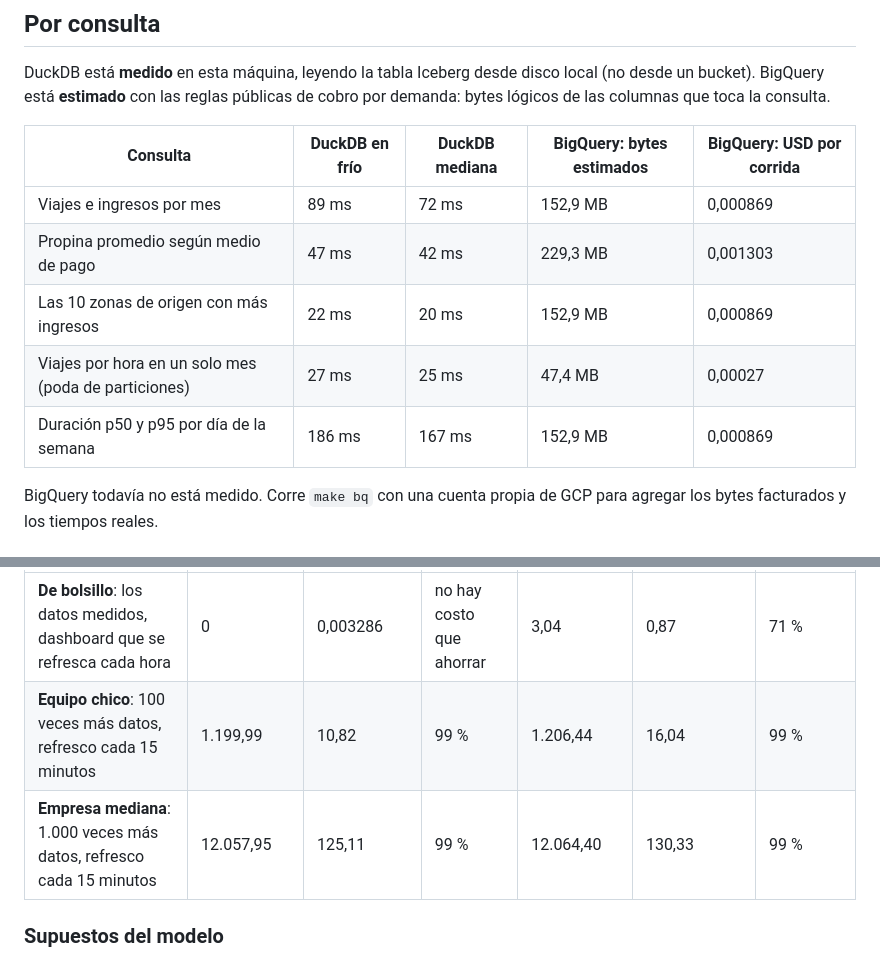
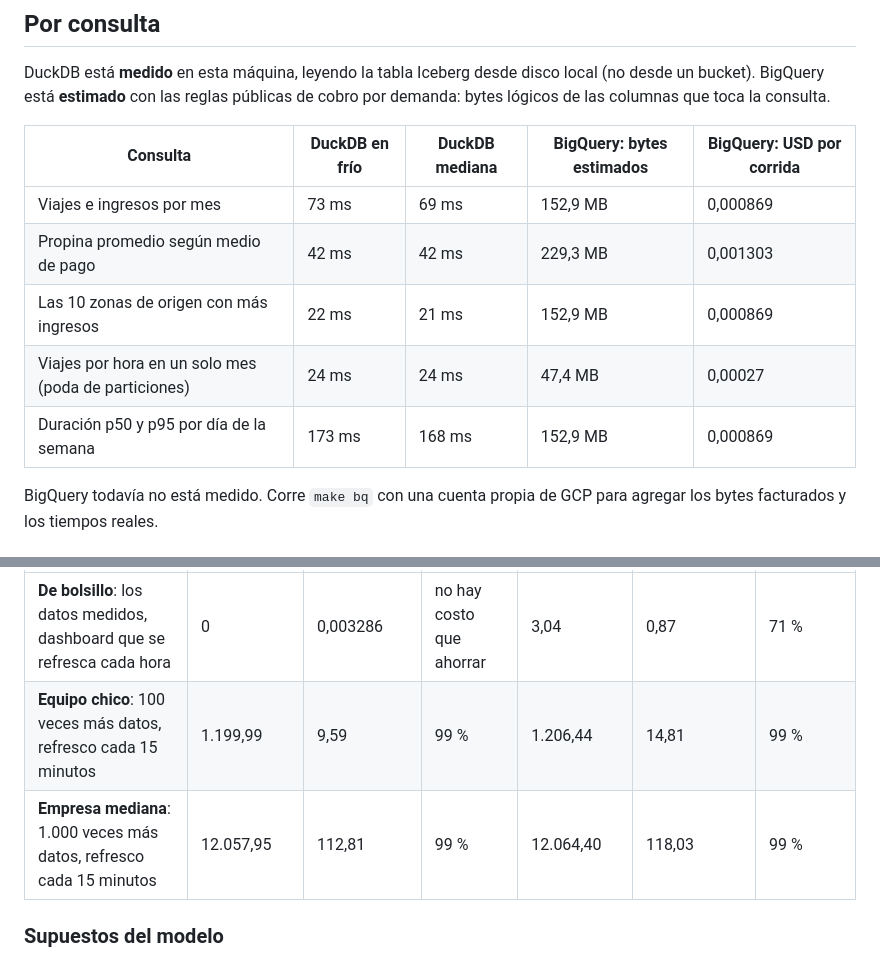
Before and after one commit to datanomadlab/pocs, a Markdown page: 01-lakehouse-de-bolsillo/docs/resultados.md, 2 parts joined by grey strips. Rendered like a GitHub page.

```diff
--- a/01-lakehouse-de-bolsillo/docs/resultados.md
+++ b/01-lakehouse-de-bolsillo/docs/resultados.md
@@ -13,11 +13,11 @@ DuckDB está **medido** en esta máquina, leyendo la tabla Iceberg desde disco l
 
 | Consulta | DuckDB en frío | DuckDB mediana | BigQuery: bytes estimados | BigQuery: USD por corrida |
 |---|---|---|---|---|
-| Viajes e ingresos por mes | 89 ms | 72 ms | 152,9 MB | 0,000869 |
-| Propina promedio según medio de pago | 47 ms | 42 ms | 229,3 MB | 0,001303 |
-| Las 10 zonas de origen con más ingresos | 22 ms | 20 ms | 152,9 MB | 0,000869 |
-| Viajes por hora en un solo mes (poda de particiones) | 27 ms | 25 ms | 47,4 MB | 0,00027 |
-| Duración p50 y p95 por día de la semana | 186 ms | 167 ms | 152,9 MB | 0,000869 |
+| Viajes e ingresos por mes | 73 ms | 69 ms | 152,9 MB | 0,000869 |
+| Propina promedio según medio de pago | 42 ms | 42 ms | 229,3 MB | 0,001303 |
+| Las 10 zonas de origen con más ingresos | 22 ms | 21 ms | 152,9 MB | 0,000869 |
+| Viajes por hora en un solo mes (poda de particiones) | 24 ms | 24 ms | 47,4 MB | 0,00027 |
+| Duración p50 y p95 por día de la semana | 173 ms | 168 ms | 152,9 MB | 0,000869 |
 
 BigQuery todavía no está medido. Corre `make bq` con una cuenta propia de GCP para agregar los bytes facturados y los tiempos reales.
 
@@ -50,8 +50,8 @@ Esto es un **modelo**, no una factura. Una ejecución son las 5 consultas una ve
 | Escenario | BigQuery (USD/mes) | Lakehouse (USD/mes) | Ahorro | BigQuery sin capa gratuita | Lakehouse sin capa gratuita | Ahorro sin capa gratuita |
 |---|---|---|---|---|---|---|
 | **De bolsillo**: los datos medidos, dashboard que se refresca cada hora | 0 | 0,003286 | no hay costo que ahorrar | 3,04 | 0,87 | 71 % |
-| **Equipo chico**: 100 veces más datos, refresco cada 15 minutos | 1.199,99 | 10,82 | 99 % | 1.206,44 | 16,04 | 99 % |
-| **Empresa mediana**: 1.000 veces más datos, refresco cada 15 minutos | 12.057,95 | 125,11 | 99 % | 12.064,40 | 130,33 | 99 % |
+| **Equipo chico**: 100 veces más datos, refresco cada 15 minutos | 1.199,99 | 9,59 | 99 % | 1.206,44 | 14,81 | 99 % |
+| **Empresa mediana**: 1.000 veces más datos, refresco cada 15 minutos | 12.057,95 | 112,81 | 99 % | 12.064,40 | 118,03 | 99 % |
 
 ### Supuestos del modelo
 
```
Also changed, not shown: 01-lakehouse-de-bolsillo/README.md (+6 -3 lines), 01-lakehouse-de-bolsillo/docs/demo.gif (added), 01-lakehouse-de-bolsillo/docs/tabla-consultas.png, 01-lakehouse-de-bolsillo/docs/tabla-escenarios.png, 6 other files.
